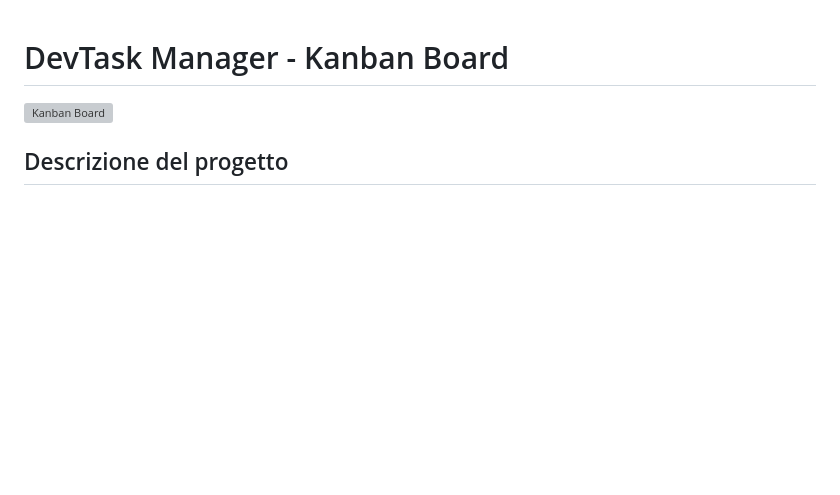
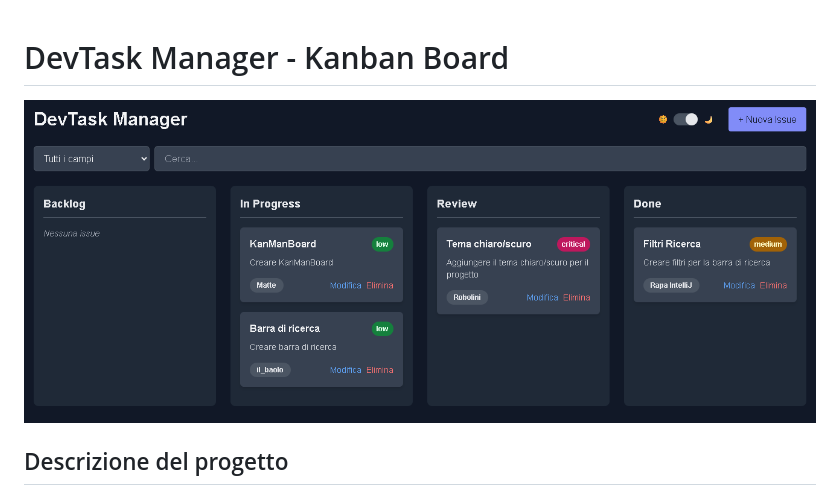
Before and after one commit to matteofogazzi/progettoWebTPI, a Markdown page: README.md, the part around the change. Drawn GitHub-style; blank space fills up the shorter version; grey boxes are pictures that could not be loaded.

```diff
--- a/README.md
+++ b/README.md
@@ -1,6 +1,6 @@
 # DevTask Manager - Kanban Board
 
-![Kanban Board](inserisci_il_percorso_dell_immagine_qui)
+![Kanban Board](foto/home.png)
 
 ## Descrizione del progetto
 DevTask Manager è un'applicazione web **Kanban** completamente lato client per la gestione delle issue e dei task di un progetto.
```
